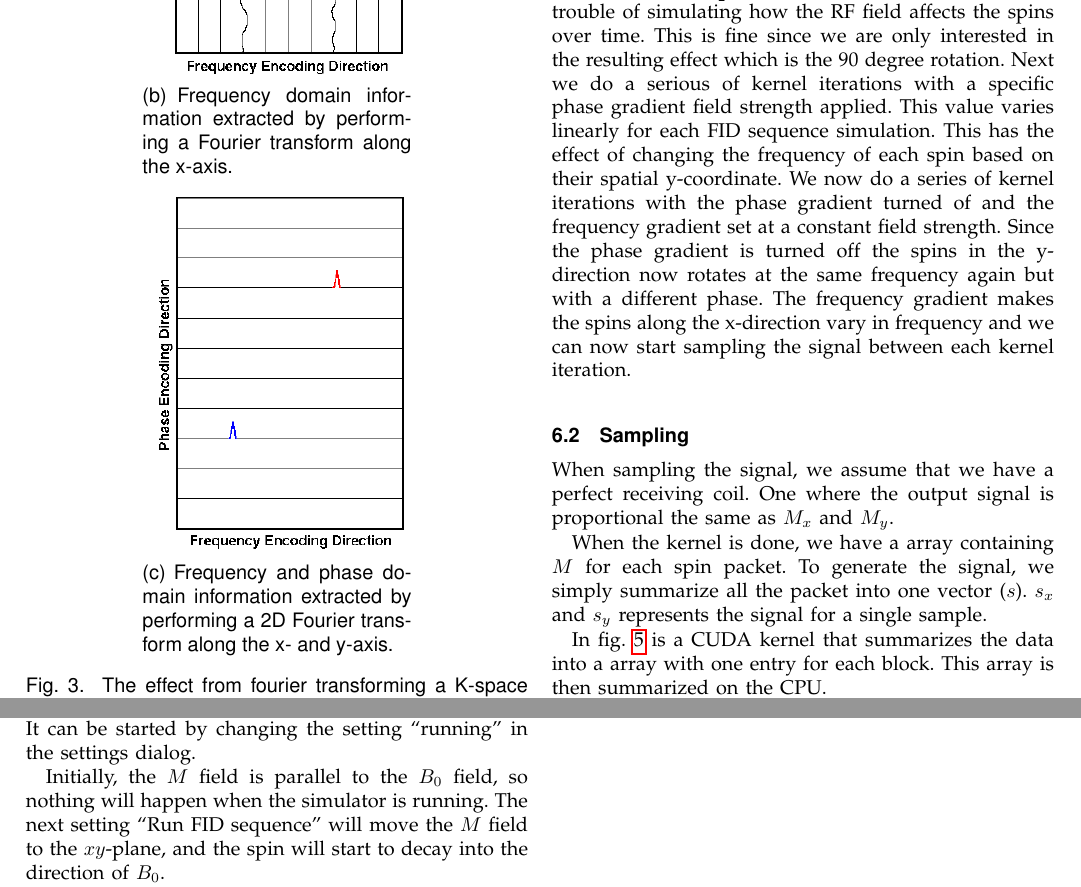
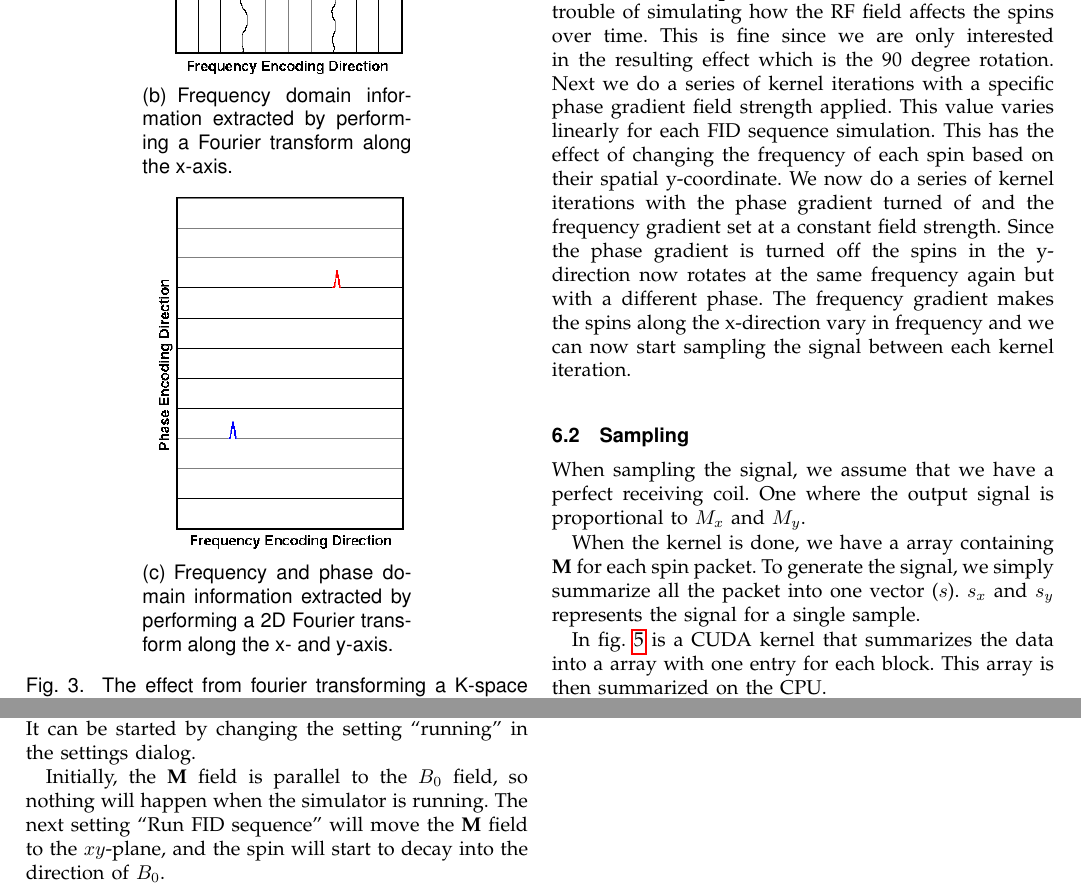
Before and after one commit to OpenEngineDK/projects-spinOff, a LaTeX paper (report/report.tex, which reads report/implementation.tex, report/running.tex): two parts of pages 5 and 7 of 9, joined at a grey line, cut so that both start at the same text. Compiled offline with pdfLaTeX.

Commit message:
rettelser

```diff
--- a/report/implementation.tex
+++ b/report/implementation.tex
@@ -88,7 +88,7 @@ timestep of $0$ seconds and setting the rotation angle to
 $\frac{\pi}{2}$. This flips the vectors without the trouble of
 simulating how the RF field affects the spins over time. This is fine
 since we are only interested in the resulting effect which is the 90
-degree rotation. Next we do a serious of kernel iterations with a
+degree rotation. Next we do a series of kernel iterations with a
 specific phase gradient field strength applied. This value varies
 linearly for each FID sequence simulation. This has the effect of
 changing the frequency of each spin based on their spatial
@@ -134,10 +134,9 @@ between each kernel iteration.
 \subsection{Sampling}
 
 When sampling the signal, we assume that we have a perfect receiving
-coil. One where the output signal is proportional the same as $M_x$
-and $M_y$.
+coil. One where the output signal is proportional to $M_x$ and $M_y$.
 
-When the kernel is done, we have a array containing $M$ for each spin
+When the kernel is done, we have a array containing $\textbf{M}$ for each spin
 packet. To generate the signal, we simply summarize all the packet
 into one vector ($s$). $s_x$ and $s_y$ represents the signal for a
 single sample.
--- a/report/running.tex
+++ b/report/running.tex
@@ -4,9 +4,9 @@ The source can be found at \url{http://cs.au.dk/~ptx/SpinOff.tgz}
 After starting the program, the simulation is paused. It can be
 started by changing the setting ``running'' in the settings dialog.
 
-Initially, the $M$ field is parallel to the $B_0$ field, so nothing
+Initially, the $\textbf{M}$ field is parallel to the $B_0$ field, so nothing
 will happen when the simulator is running. The next setting ``Run FID
-sequence'' will move the $M$ field to the $xy$-plane, and the spin
+sequence'' will move the $\textbf{M}$ field to the $xy$-plane, and the spin
 will start to decay into the direction of $B_0$.
 
 As the simulator is running, a grid of images are showing the status
```
Also changed, not shown: report/intro.tex (+2 -1 lines), report/mri.tex (+1 -1 lines).
